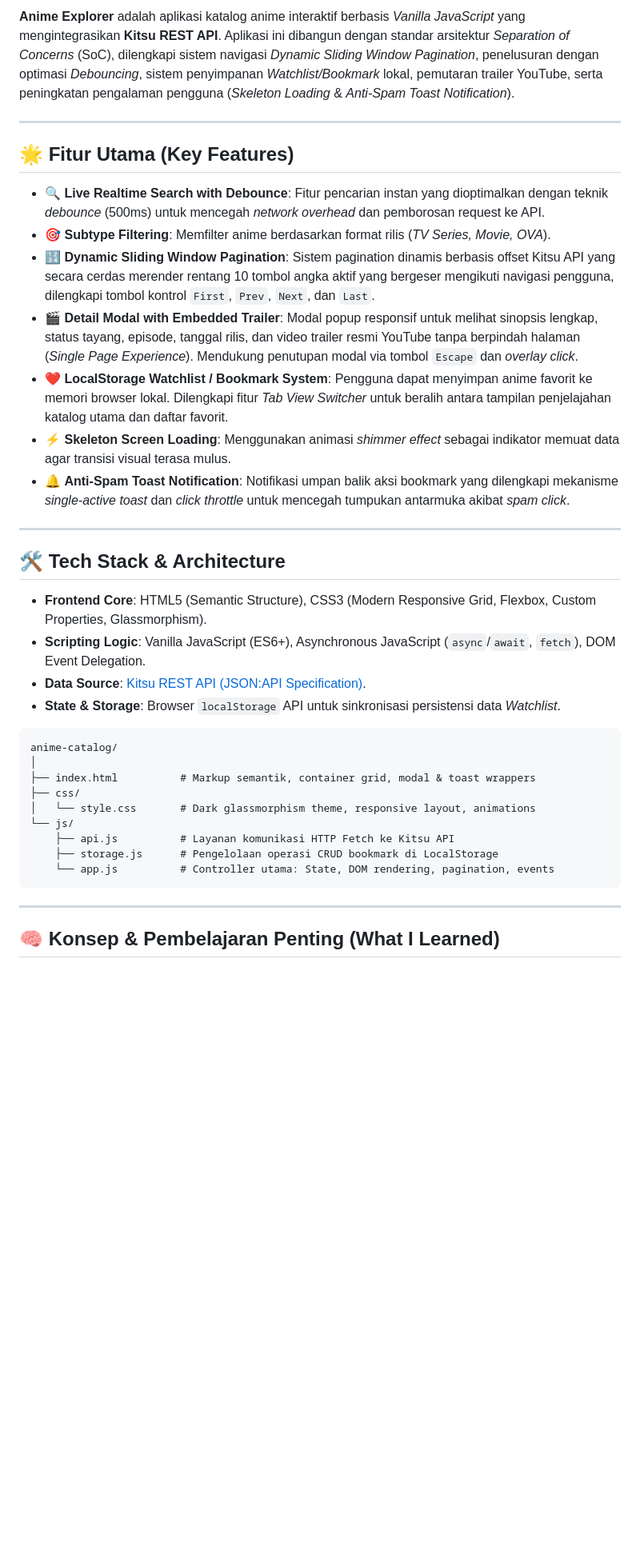
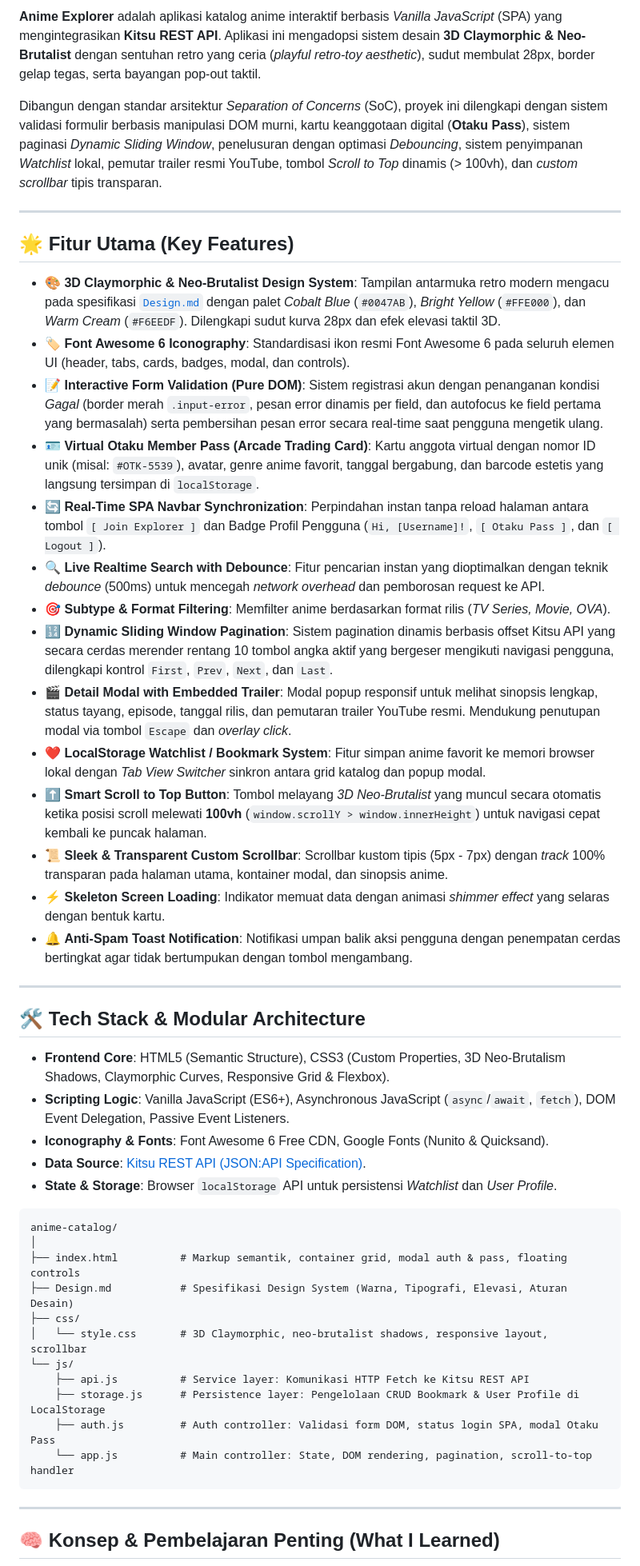
Before and after one commit to rakhaallea/anime_catalog_kitsu_api, a Markdown page: README.md, the part around one of its changes. Shown at 80% size. Drawn GitHub-style; blank space fills up the shorter version.

Commit message:
docs: update README with 3D claymorphic design, auth flow, and scroll features

````diff
--- a/README.md
+++ b/README.md
@@ -7,37 +9,49 @@
 
-**Anime Explorer** adalah aplikasi katalog anime interaktif berbasis *Vanilla JavaScript* yang mengintegrasikan **Kitsu REST API**. Aplikasi ini dibangun dengan standar arsitektur *Separation of Concerns* (SoC), dilengkapi sistem navigasi *Dynamic Sliding Window Pagination*, penelusuran dengan optimasi *Debouncing*, sistem penyimpanan *Watchlist/Bookmark* lokal, pemutaran trailer YouTube, serta peningkatan pengalaman pengguna (*Skeleton Loading* & *Anti-Spam Toast Notification*).
+**Anime Explorer** adalah aplikasi katalog anime interaktif berbasis *Vanilla JavaScript* (SPA) yang mengintegrasikan **Kitsu REST API**. Aplikasi ini mengadopsi sistem desain **3D Claymorphic & Neo-Brutalist** dengan sentuhan retro yang ceria (*playful retro-toy aesthetic*), sudut membulat 28px, border gelap tegas, serta bayangan pop-out taktil.
+
+Dibangun dengan standar arsitektur *Separation of Concerns* (SoC), proyek ini dilengkapi dengan sistem validasi formulir berbasis manipulasi DOM murni, kartu keanggotaan digital (**Otaku Pass**), sistem paginasi *Dynamic Sliding Window*, penelusuran dengan optimasi *Debouncing*, sistem penyimpanan *Watchlist* lokal, pemutar trailer resmi YouTube, tombol *Scroll to Top* dinamis (> 100vh), dan *custom scrollbar* tipis transparan.
 
 ---
 
 ## 🌟 Fitur Utama (Key Features)
 
+- 🎨 **3D Claymorphic & Neo-Brutalist Design System**: Tampilan antarmuka retro modern mengacu pada spesifikasi [`Design.md`](Design.md) dengan palet *Cobalt Blue* (`#0047AB`), *Bright Yellow* (`#FFE000`), dan *Warm Cream* (`#F6EEDF`). Dilengkapi sudut kurva 28px dan efek elevasi taktil 3D.
+- 🏷️ **Font Awesome 6 Iconography**: Standardisasi ikon resmi Font Awesome 6 pada seluruh elemen UI (header, tabs, cards, badges, modal, dan controls).
+- 📝 **Interactive Form Validation (Pure DOM)**: Sistem registrasi akun dengan penanganan kondisi *Gagal* (border merah `.input-error`, pesan error dinamis per field, dan autofocus ke field pertama yang bermasalah) serta pembersihan pesan error secara real-time saat pengguna mengetik ulang.
+- 🪪 **Virtual Otaku Member Pass (Arcade Trading Card)**: Kartu anggota virtual dengan nomor ID unik (misal: `#OTK-5539`), avatar, genre anime favorit, tanggal bergabung, dan barcode estetis yang langsung tersimpan di `localStorage`.
+- 🔄 **Real-Time SPA Navbar Synchronization**: Perpindahan instan tanpa reload halaman antara tombol `[ Join Explorer ]` dan Badge Profil Pengguna (`Hi, [Username]!`, `[ Otaku Pass ]`, dan `[ Logout ]`).
 - 🔍 **Live Realtime Search with Debounce**: Fitur pencarian instan yang dioptimalkan dengan teknik *debounce* (500ms) untuk mencegah *network overhead* dan pemborosan request ke API.
-- 🎯 **Subtype Filtering**: Memfilter anime berdasarkan format rilis (*TV Series, Movie, OVA*).
-- 🔢 **Dynamic Sliding Window Pagination**: Sistem pagination dinamis berbasis offset Kitsu API yang secara cerdas merender rentang 10 tombol angka aktif yang bergeser mengikuti navigasi pengguna, dilengkapi tombol kontrol `First`, `Prev`, `Next`, dan `Last`.
-- 🎬 **Detail Modal with Embedded Trailer**: Modal popup responsif untuk melihat sinopsis lengkap, status tayang, episode, tanggal rilis, dan video trailer resmi YouTube tanpa berpindah halaman (*Single Page Experience*). Mendukung penutupan modal via tombol `Escape` dan *overlay click*.
-- ❤️ **LocalStorage Watchlist / Bookmark System**: Pengguna dapat menyimpan anime favorit ke memori browser lokal. Dilengkapi fitur *Tab View Switcher* untuk beralih antara tampilan penjelajahan katalog utama dan daftar favorit.
-- ⚡ **Skeleton Screen Loading**: Menggunakan animasi *shimmer effect* sebagai indikator memuat data agar transisi visual terasa mulus.
-- 🔔 **Anti-Spam Toast Notification**: Notifikasi umpan balik aksi bookmark yang dilengkapi mekanisme *single-active toast* dan *click throttle* untuk mencegah tumpukan antarmuka akibat *spam click*.
+- 🎯 **Subtype & Format Filtering**: Memfilter anime berdasarkan format rilis (*TV Series, Movie, OVA*).
+- 🔢 **Dynamic Sliding Window Pagination**: Sistem pagination dinamis berbasis offset Kitsu API yang secara cerdas merender rentang 10 tombol angka aktif yang bergeser mengikuti navigasi pengguna, dilengkapi kontrol `First`, `Prev`, `Next`, dan `Last`.
+- 🎬 **Detail Modal with Embedded Trailer**: Modal popup responsif untuk melihat sinopsis lengkap, status tayang, episode, tanggal rilis, dan pemutaran trailer YouTube resmi. Mendukung penutupan modal via tombol `Escape` dan *overlay click*.
+- ❤️ **LocalStorage Watchlist / Bookmark System**: Fitur simpan anime favorit ke memori browser lokal dengan *Tab View Switcher* sinkron antara grid katalog dan popup modal.
+- ⬆️ **Smart Scroll to Top Button**: Tombol melayang *3D Neo-Brutalist* yang muncul secara otomatis ketika posisi scroll melewati **100vh** (`window.scrollY > window.innerHeight`) untuk navigasi cepat kembali ke puncak halaman.
+- 📜 **Sleek & Transparent Custom Scrollbar**: Scrollbar kustom tipis (5px - 7px) dengan *track* 100% transparan pada halaman utama, kontainer modal, dan sinopsis anime.
+- ⚡ **Skeleton Screen Loading**: Indikator memuat data dengan animasi *shimmer effect* yang selaras dengan bentuk kartu.
+- 🔔 **Anti-Spam Toast Notification**: Notifikasi umpan balik aksi pengguna dengan penempatan cerdas bertingkat agar tidak bertumpukan dengan tombol mengambang.
 
 ---
 
-## 🛠️ Tech Stack & Architecture
+## 🛠️ Tech Stack & Modular Architecture
 
-- **Frontend Core**: HTML5 (Semantic Structure), CSS3 (Modern Responsive Grid, Flexbox, Custom Properties, Glassmorphism).
-- **Scripting Logic**: Vanilla JavaScript (ES6+), Asynchronous JavaScript (`async`/`await`, `fetch`), DOM Event Delegation.
+- **Frontend Core**: HTML5 (Semantic Structure), CSS3 (Custom Properties, 3D Neo-Brutalism Shadows, Claymorphic Curves, Responsive Grid & Flexbox).
+- **Scripting Logic**: Vanilla JavaScript (ES6+), Asynchronous JavaScript (`async`/`await`, `fetch`), DOM Event Delegation, Passive Event Listeners.
+- **Iconography & Fonts**: Font Awesome 6 Free CDN, Google Fonts (Nunito & Quicksand).
 - **Data Source**: [Kitsu REST API (JSON:API Specification)](https://kitsu.io/api/edge).
-- **State & Storage**: Browser `localStorage` API untuk sinkronisasi persistensi data *Watchlist*.
+- **State & Storage**: Browser `localStorage` API untuk persistensi *Watchlist* dan *User Profile*.
 
 ```text
 anime-catalog/
 │
-├── index.html          # Markup semantik, container grid, modal & toast wrappers
+├── index.html          # Markup semantik, container grid, modal auth & pass, floating controls
+├── Design.md           # Spesifikasi Design System (Warna, Tipografi, Elevasi, Aturan Desain)
 ├── css/
-│   └── style.css       # Dark glassmorphism theme, responsive layout, animations
+│   └── style.css       # 3D Claymorphic, neo-brutalist shadows, responsive layout, scrollbar
 └── js/
-    ├── api.js          # Layanan komunikasi HTTP Fetch ke Kitsu API
-    ├── storage.js      # Pengelolaan operasi CRUD bookmark di LocalStorage
-    └── app.js          # Controller utama: State, DOM rendering, pagination, events
+    ├── api.js          # Service layer: Komunikasi HTTP Fetch ke Kitsu REST API
+    ├── storage.js      # Persistence layer: Pengelolaan CRUD Bookmark & User Profile di LocalStorage
+    ├── auth.js         # Auth controller: Validasi form DOM, status login SPA, modal Otaku Pass
+    └── app.js          # Main controller: State, DOM rendering, pagination, scroll-to-top handler
 ```
 
 ---
````
Also changed, not shown: other parts of README.md (+11 -7 lines).
